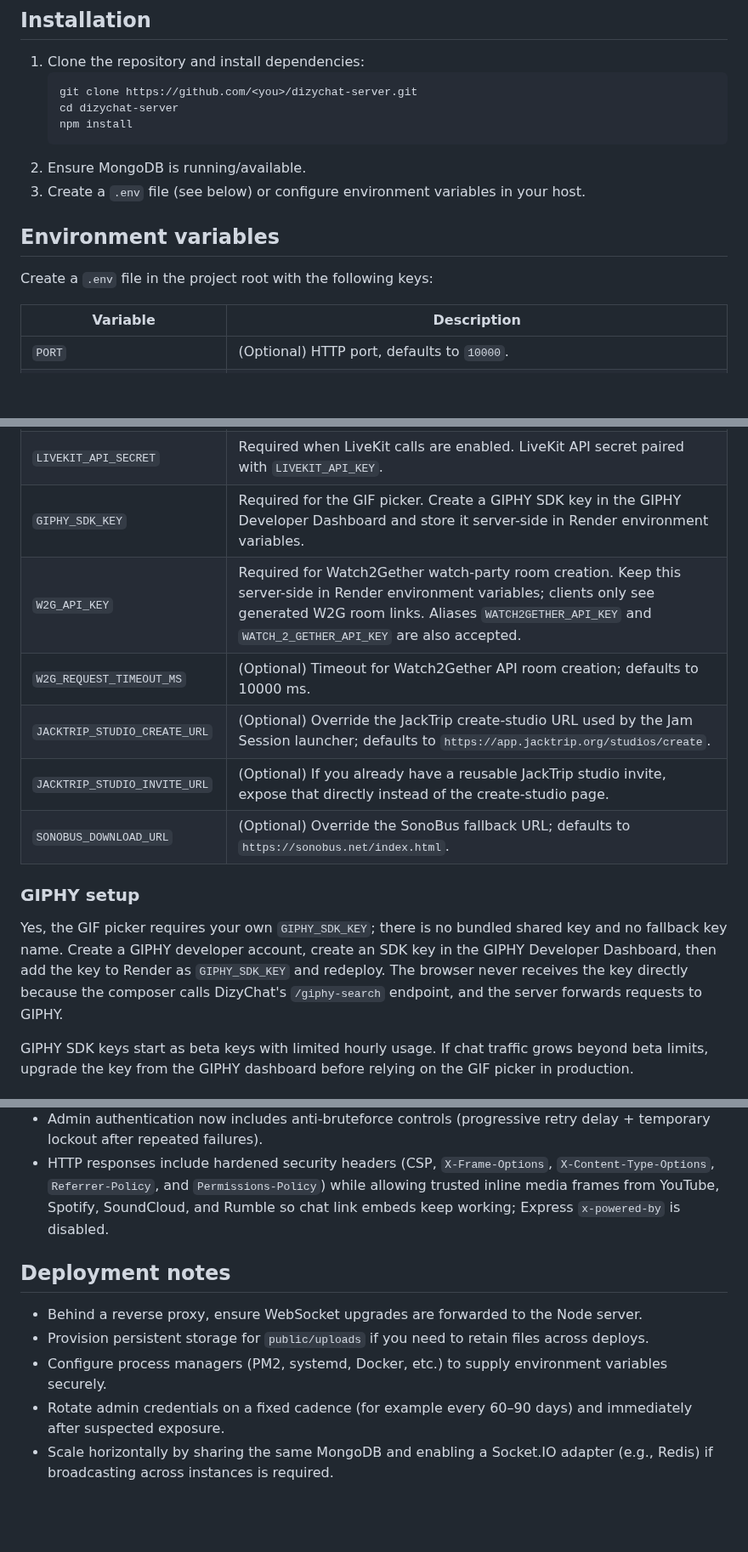
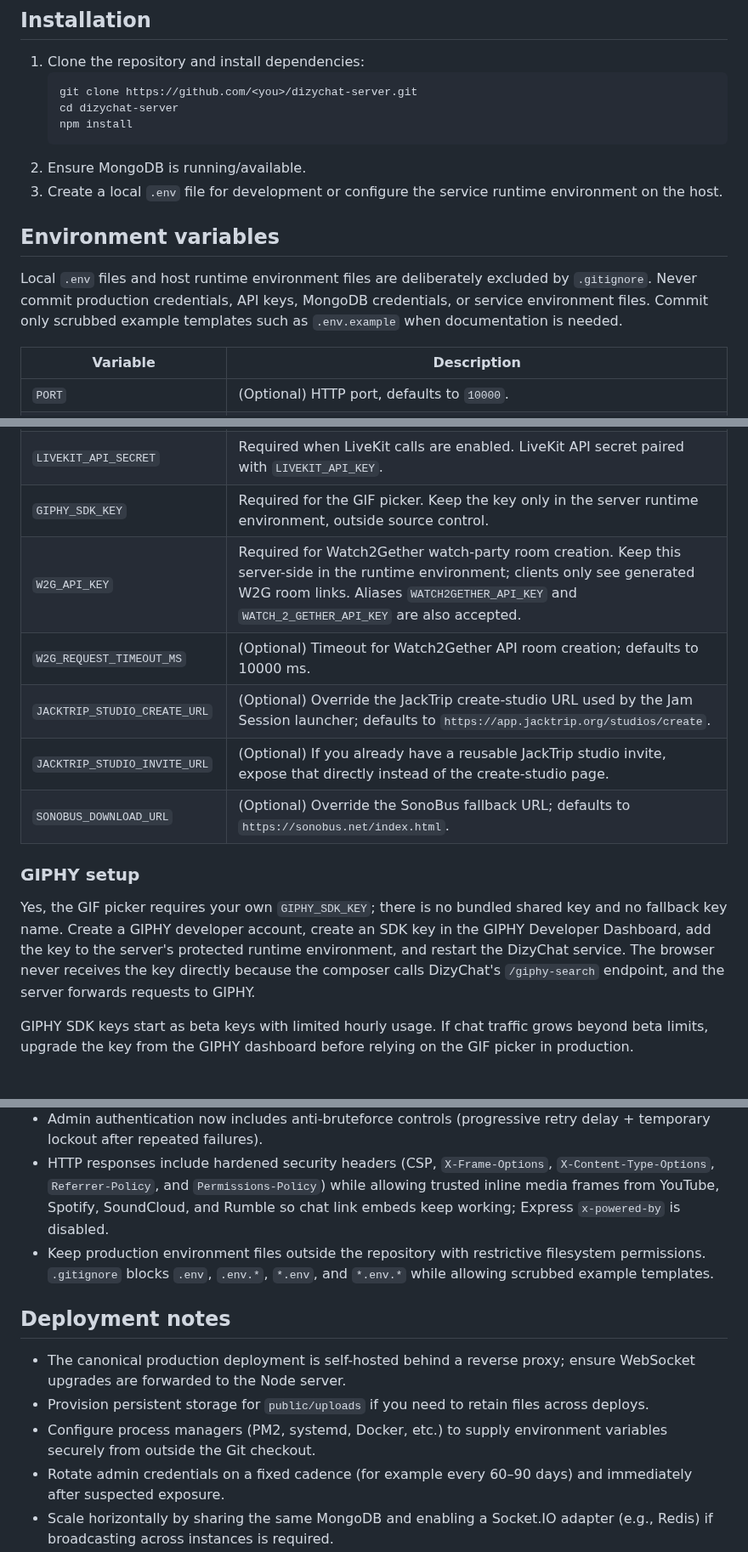
Before and after one commit to DizygoticCode/dizychat-server, a Markdown page: README.md, 3 parts joined by grey strips. Shown at 85% size. GitHub-like rendering; blank space fills up the shorter version.

Commit message:
docs: make self-hosting canonical

````diff
--- a/README.md
+++ b/README.md
@@ -78,11 +78,11 @@ tests/                # Automated tests (if/when added)
    npm install
    ```
 2. Ensure MongoDB is running/available.
-3. Create a `.env` file (see below) or configure environment variables in your host.
+3. Create a local `.env` file for development or configure the service runtime environment on the host.
 
 ## Environment variables
 
-Create a `.env` file in the project root with the following keys:
+Local `.env` files and host runtime environment files are deliberately excluded by `.gitignore`. Never commit production credentials, API keys, MongoDB credentials, or service environment files. Commit only scrubbed example templates such as `.env.example` when documentation is needed.
 
 | Variable | Description |
 | --- | --- |
@@ -102,8 +102,8 @@ Create a `.env` file in the project root with the following keys:
 | `LIVEKIT_URL` | Required when LiveKit calls are enabled. LiveKit Cloud/server WebSocket URL (for example `wss://<project>.livekit.cloud`). |
 | `LIVEKIT_API_KEY` | Required when LiveKit calls are enabled. LiveKit API key used by the backend to issue room-scoped access tokens. |
 | `LIVEKIT_API_SECRET` | Required when LiveKit calls are enabled. LiveKit API secret paired with `LIVEKIT_API_KEY`. |
-| `GIPHY_SDK_KEY` | Required for the GIF picker. Create a GIPHY SDK key in the GIPHY Developer Dashboard and store it server-side in Render environment variables. |
-| `W2G_API_KEY` | Required for Watch2Gether watch-party room creation. Keep this server-side in Render environment variables; clients only see generated W2G room links. Aliases `WATCH2GETHER_API_KEY` and `WATCH_2_GETHER_API_KEY` are also accepted. |
+| `GIPHY_SDK_KEY` | Required for the GIF picker. Keep the key only in the server runtime environment, outside source control. |
+| `W2G_API_KEY` | Required for Watch2Gether watch-party room creation. Keep this server-side in the runtime environment; clients only see generated W2G room links. Aliases `WATCH2GETHER_API_KEY` and `WATCH_2_GETHER_API_KEY` are also accepted. |
 | `W2G_REQUEST_TIMEOUT_MS` | (Optional) Timeout for Watch2Gether API room creation; defaults to 10000 ms. |
 | `JACKTRIP_STUDIO_CREATE_URL` | (Optional) Override the JackTrip create-studio URL used by the Jam Session launcher; defaults to `https://app.jacktrip.org/studios/create`. |
 | `JACKTRIP_STUDIO_INVITE_URL` | (Optional) If you already have a reusable JackTrip studio invite, expose that directly instead of the create-studio page. |
@@ -111,7 +111,7 @@ Create a `.env` file in the project root with the following keys:
 
 ### GIPHY setup
 
-Yes, the GIF picker requires your own `GIPHY_SDK_KEY`; there is no bundled shared key and no fallback key name. Create a GIPHY developer account, create an SDK key in the GIPHY Developer Dashboard, then add the key to Render as `GIPHY_SDK_KEY` and redeploy. The browser never receives the key directly because the composer calls DizyChat's `/giphy-search` endpoint, and the server forwards requests to GIPHY.
+Yes, the GIF picker requires your own `GIPHY_SDK_KEY`; there is no bundled shared key and no fallback key name. Create a GIPHY developer account, create an SDK key in the GIPHY Developer Dashboard, add the key to the server's protected runtime environment, and restart the DizyChat service. The browser never receives the key directly because the composer calls DizyChat's `/giphy-search` endpoint, and the server forwards requests to GIPHY.
 
 GIPHY SDK keys start as beta keys with limited hourly usage. If chat traffic grows beyond beta limits, upgrade the key from the GIPHY dashboard before relying on the GIF picker in production.
 
@@ -274,12 +274,13 @@ All marketing routes serve the hero experience from `public/index.html`; the cha
 - Prefer hashed admin credentials (`ADMIN_PASSWORD_HASH` / `ADMIN_CREDENTIALS_HASHED`); plaintext admin passwords are still accepted for migration compatibility.
 - Admin authentication now includes anti-bruteforce controls (progressive retry delay + temporary lockout after repeated failures).
 - HTTP responses include hardened security headers (CSP, `X-Frame-Options`, `X-Content-Type-Options`, `Referrer-Policy`, and `Permissions-Policy`) while allowing trusted inline media frames from YouTube, Spotify, SoundCloud, and Rumble so chat link embeds keep working; Express `x-powered-by` is disabled.
+- Keep production environment files outside the repository with restrictive filesystem permissions. `.gitignore` blocks `.env`, `.env.*`, `*.env`, and `*.env.*` while allowing scrubbed example templates.
 
 ## Deployment notes
 
-- Behind a reverse proxy, ensure WebSocket upgrades are forwarded to the Node server.
+- The canonical production deployment is self-hosted behind a reverse proxy; ensure WebSocket upgrades are forwarded to the Node server.
 - Provision persistent storage for `public/uploads` if you need to retain files across deploys.
-- Configure process managers (PM2, systemd, Docker, etc.) to supply environment variables securely.
+- Configure process managers (PM2, systemd, Docker, etc.) to supply environment variables securely from outside the Git checkout.
 - Rotate admin credentials on a fixed cadence (for example every 60–90 days) and immediately after suspected exposure.
 - Scale horizontally by sharing the same MongoDB and enabling a Socket.IO adapter (e.g., Redis) if broadcasting across instances is required.
 
````
Also changed, not shown: other parts of README.md (+4 -4 lines).
